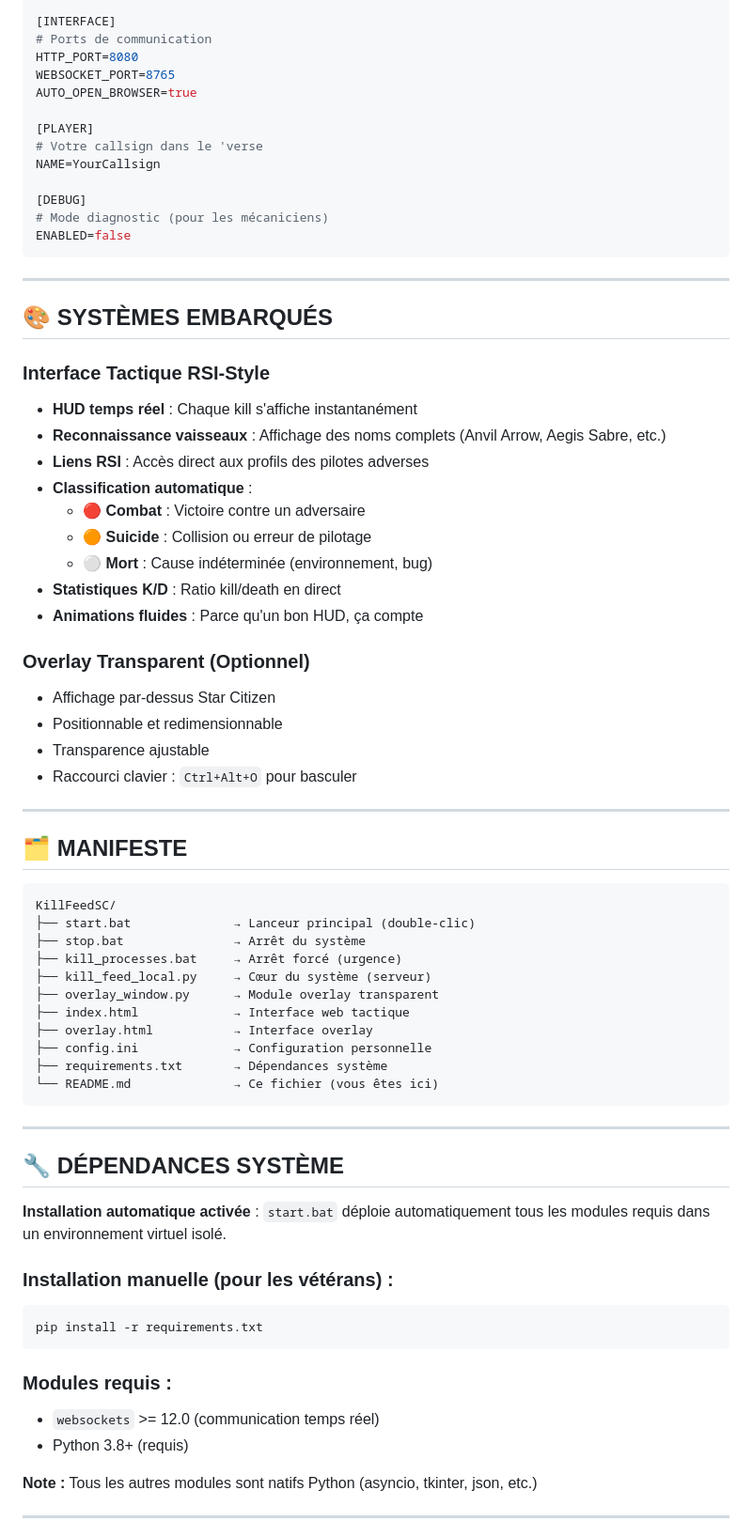
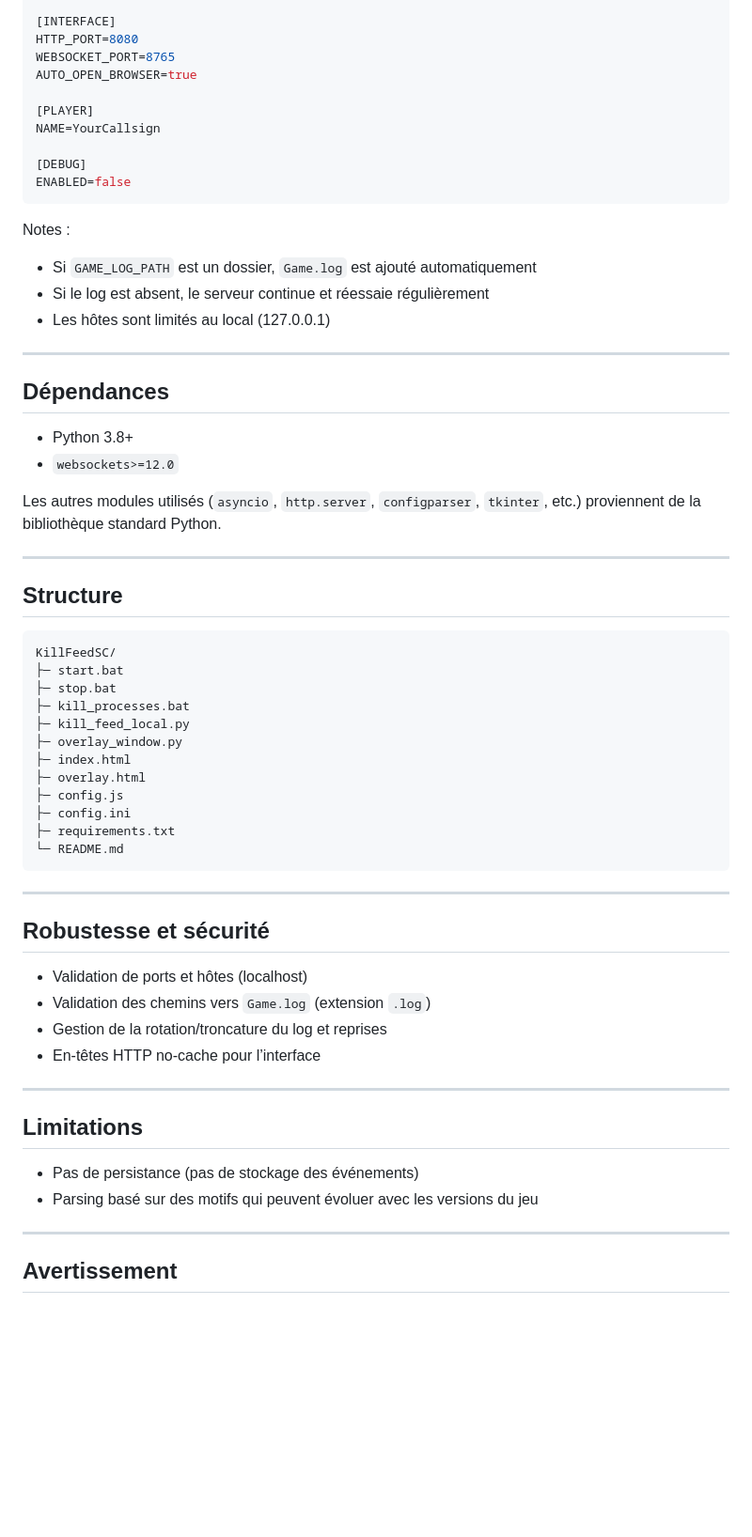
Before and after one commit to svoer/KillFeedSC, a Markdown page: README.md, the part around one of its changes. Shown at 94% size. GitHub-like rendering; blank space fills up the shorter version.

Commit message:
docs: simplify README with cleaner structure and remove ASCII art header

````diff
--- a/README.md
+++ b/README.md
@@ -61,75 +76,67 @@ Personnalisez votre système via `config.ini` :
 GAME_LOG_PATH=F:\StarCitizen\StarCitizen\LIVE
 
 [INTERFACE]
-# Ports de communication
 HTTP_PORT=8080
 WEBSOCKET_PORT=8765
 AUTO_OPEN_BROWSER=true
 
 [PLAYER]
-# Votre callsign dans le 'verse
 NAME=YourCallsign
 
 [DEBUG]
-# Mode diagnostic (pour les mécaniciens)
 ENABLED=false
+```
+
+Notes :
+- Si `GAME_LOG_PATH` est un dossier, `Game.log` est ajouté automatiquement
+- Si le log est absent, le serveur continue et réessaie régulièrement
+- Les hôtes sont limités au local (127.0.0.1)
+
+---
+
+## Dépendances
+
+- Python 3.8+
+- `websockets>=12.0`
+
+Les autres modules utilisés (`asyncio`, `http.server`, `configparser`, `tkinter`, etc.) proviennent de la bibliothèque standard Python.
+
+---
+
+## Structure
+
+```
+KillFeedSC/
+├─ start.bat
+├─ stop.bat
+├─ kill_processes.bat
+├─ kill_feed_local.py
+├─ overlay_window.py
+├─ index.html
+├─ overlay.html
+├─ config.js
+├─ config.ini
+├─ requirements.txt
+└─ README.md
 ```
 
 ---
 
-## 🎨 SYSTÈMES EMBARQUÉS
+## Robustesse et sécurité
 
-### Interface Tactique RSI-Style
-- **HUD temps réel** : Chaque kill s'affiche instantanément
-- **Reconnaissance vaisseaux** : Affichage des noms complets (Anvil Arrow, Aegis Sabre, etc.)
-- **Liens RSI** : Accès direct aux profils des pilotes adverses
-- **Classification automatique** :
-  - 🔴 **Combat** : Victoire contre un adversaire
-  - 🟠 **Suicide** : Collision ou erreur de pilotage
-  - ⚪ **Mort** : Cause indéterminée (environnement, bug)
-- **Statistiques K/D** : Ratio kill/death en direct
-- **Animations fluides** : Parce qu'un bon HUD, ça compte
-
-### Overlay Transparent (Optionnel)
-- Affichage par-dessus Star Citizen
-- Positionnable et redimensionnable
-- Transparence ajustable
-- Raccourci clavier : `Ctrl+Alt+O` pour basculer
+- Validation de ports et hôtes (localhost)
+- Validation des chemins vers `Game.log` (extension `.log`)
+- Gestion de la rotation/troncature du log et reprises
+- En-têtes HTTP no-cache pour l’interface
 
 ---
 
-## 🗂️ MANIFESTE
+## Limitations
 
-```
-KillFeedSC/
-├── start.bat              → Lanceur principal (double-clic)
-├── stop.bat               → Arrêt du système
-├── kill_processes.bat     → Arrêt forcé (urgence)
-├── kill_feed_local.py     → Cœur du système (serveur)
-├── overlay_window.py      → Module overlay transparent
-├── index.html             → Interface web tactique
-├── overlay.html           → Interface overlay
-├── config.ini             → Configuration personnelle
-├── requirements.txt       → Dépendances système
-└── README.md              → Ce fichier (vous êtes ici)
-```
+- Pas de persistance (pas de stockage des événements)
+- Parsing basé sur des motifs qui peuvent évoluer avec les versions du jeu
 
 ---
 
-## 🔧 DÉPENDANCES SYSTÈME
+## Avertissement
 
-**Installation automatique activée** : `start.bat` déploie automatiquement tous les modules requis dans un environnement virtuel isolé.
-
-### Installation manuelle (pour les vétérans) :
-```bash
-pip install -r requirements.txt
-```
-
-### Modules requis :
-- `websockets` >= 12.0 (communication temps réel)
-- Python 3.8+ (requis)
-
-**Note :** Tous les autres modules sont natifs Python (asyncio, tkinter, json, etc.)
-
----
-
````
Also changed, not shown: other parts of README.md (+60 -84 lines).
